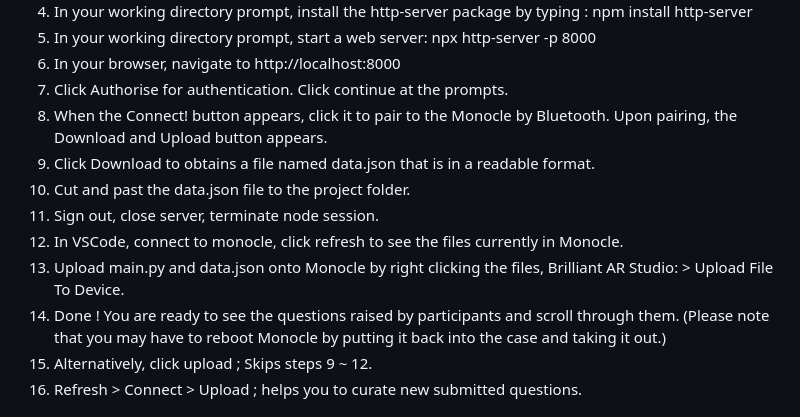
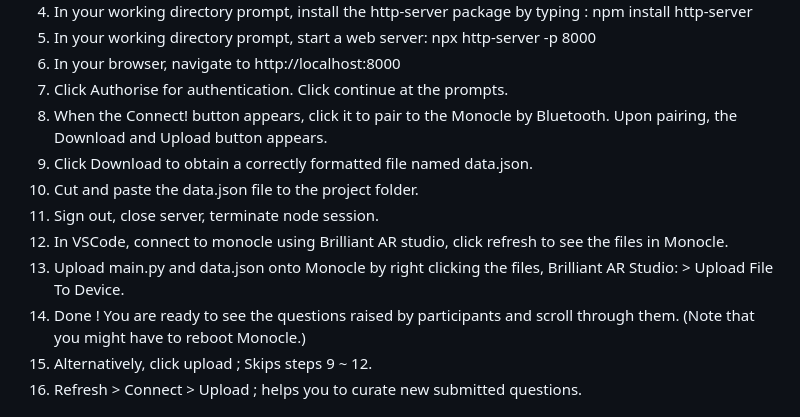
Before and after one commit to ironmanfpv/Question-Visualizer-for-Monocle, a Markdown page: README.md, the part around the change. Drawn GitHub-style.

```diff
--- a/README.md
+++ b/README.md
@@ -71,15 +71,14 @@ Monocle to traverse the uploaded questions.
 7.  Click Authorise for authentication. Click continue at the prompts.
 8.  When the Connect! button appears, click it to pair to the Monocle by Bluetooth.
     Upon pairing, the Download and Upload button appears.
-9.  Click Download to obtains a file named data.json that is in a readable format.
-10. Cut and past the data.json file to the project folder.
+9.  Click Download to obtain a correctly formatted file named data.json.
+10. Cut and paste the data.json file to the project folder.
 11. Sign out, close server, terminate node session.
-12. In VSCode, connect to monocle, click refresh to see the files currently in Monocle.
+12. In VSCode, connect to monocle using Brilliant AR studio, click refresh to see the files in Monocle.
 13. Upload main.py and data.json onto Monocle by right clicking the files,
         Brilliant AR Studio: > Upload File To Device.
 14. Done ! You are ready to see the questions raised by participants and
-    scroll through them. (Please note that you may have to reboot
-    Monocle by putting it back into the case and taking it out.)
+    scroll through them. (Note that you might have to reboot Monocle.)
 15. Alternatively, click upload ; Skips steps 9 \~ 12.
 16. Refresh > Connect > Upload ; helps you to curate new submitted questions.
 
```
